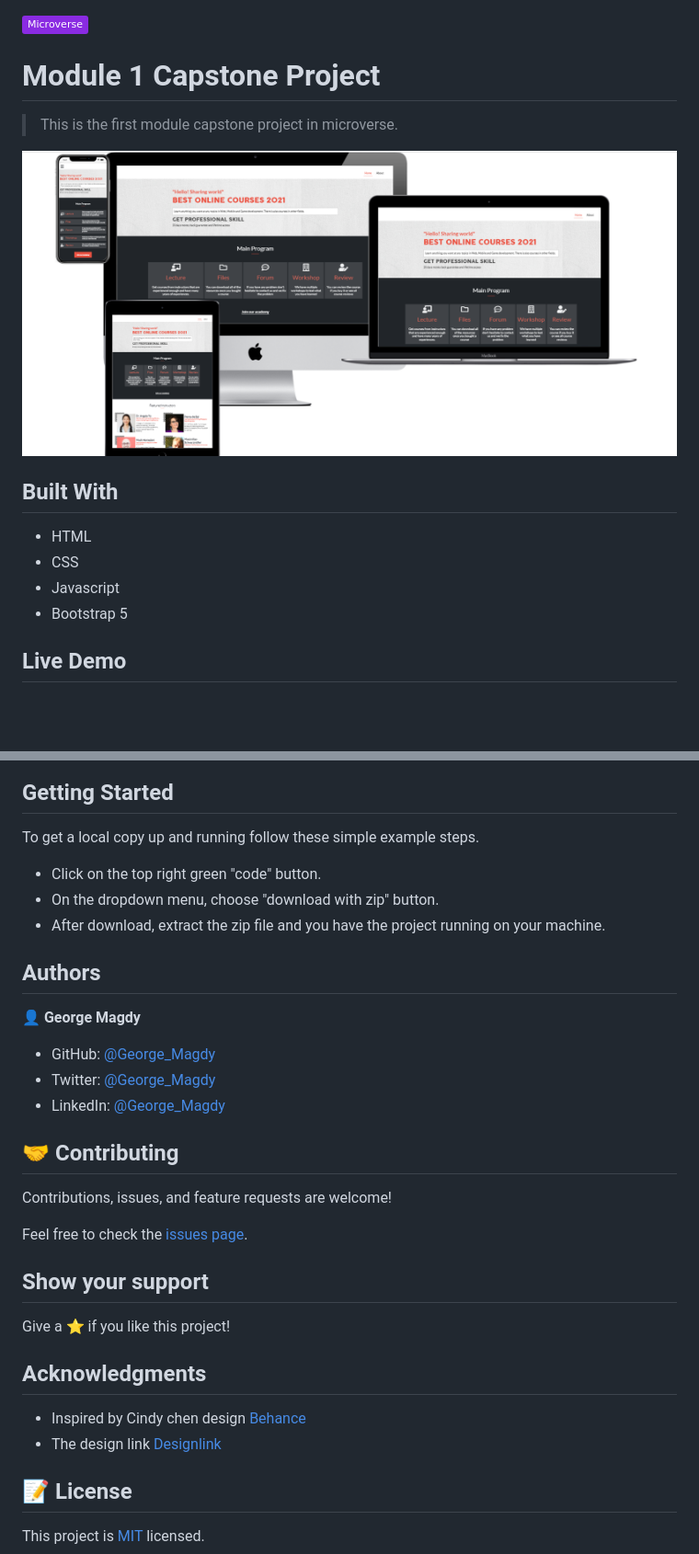
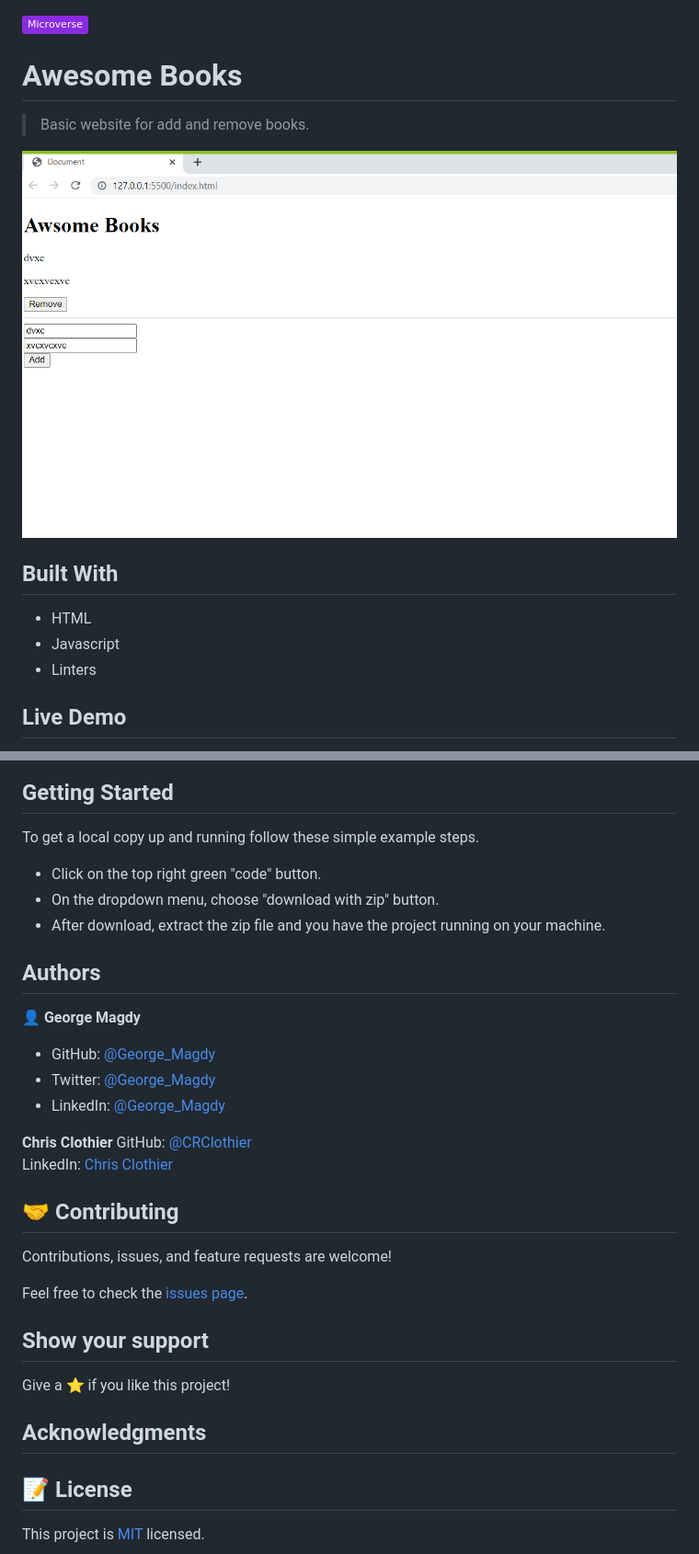
Before and after one commit to gemmen29/Awesome-Book, a Markdown page: README.md, 2 parts joined by grey strips. Shown: that part at 92% size. Drawn GitHub-style; pictures changed too: app_screenshot.png; badges without logos; blank space fills up the shorter version.

```diff
--- a/README.md
+++ b/README.md
@@ -1,17 +1,16 @@
 ![](https://img.shields.io/badge/Microverse-blueviolet)
 
-# Module 1 Capstone Project
+# Awesome Books
 
-> This is the first module capstone project in microverse.
+> Basic website for add and remove books.
 
 ![screenshot](./app_screenshot.png)
 
 ## Built With
 
 - HTML
-- CSS
 - Javascript
-- Bootstrap 5
+- Linters
 
 ## Live Demo
 
@@ -24,6 +19,7 @@
 ## Getting Started
 
 To get a local copy up and running follow these simple example steps.
+
 - Click on the top right green "code" button.
 - On the dropdown menu, choose "download with zip" button.
 - After download, extract the zip file and you have the project running on your machine.
@@ -35,6 +31,10 @@ To get a local copy up and running follow these simple example steps.
 - GitHub: [@George_Magdy](https://github.com/gemmen29)
 - Twitter: [@George_Magdy](https://twitter.com/georgtriple1)
 - LinkedIn: [@George_Magdy](https://www.linkedin.com/in/george-magdy-840/)
+
+**Chris Clothier**
+GitHub: [@CRClothier](https://github.com/crclothier)
+LinkedIn: [Chris Clothier](https://www.linkedin.com/in/crclothier/)
 
 ## 🤝 Contributing
 
@@ -48,9 +48,6 @@ Give a ⭐️ if you like this project!
 
 ## Acknowledgments
 
-- Inspired by Cindy chen design [Behance](https://www.behance.net/adagio07)
-- The design link [Designlink](https://www.behance.net/gallery/29845175/CC-Global-Summit-2015)
-
 ## 📝 License
 
 This project is [MIT](./MIT.md) licensed.
```
Also changed, not shown: other parts of README.md (+1 -5 lines).
